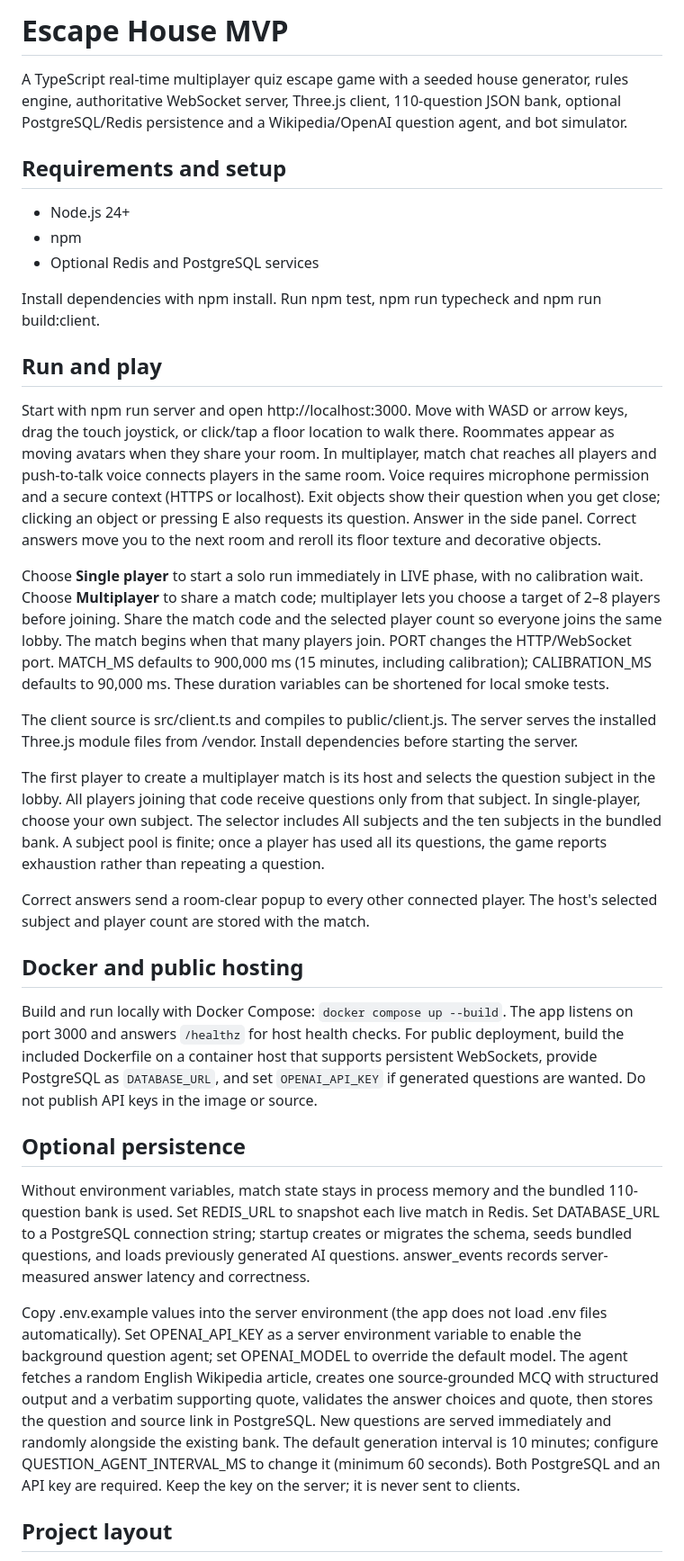
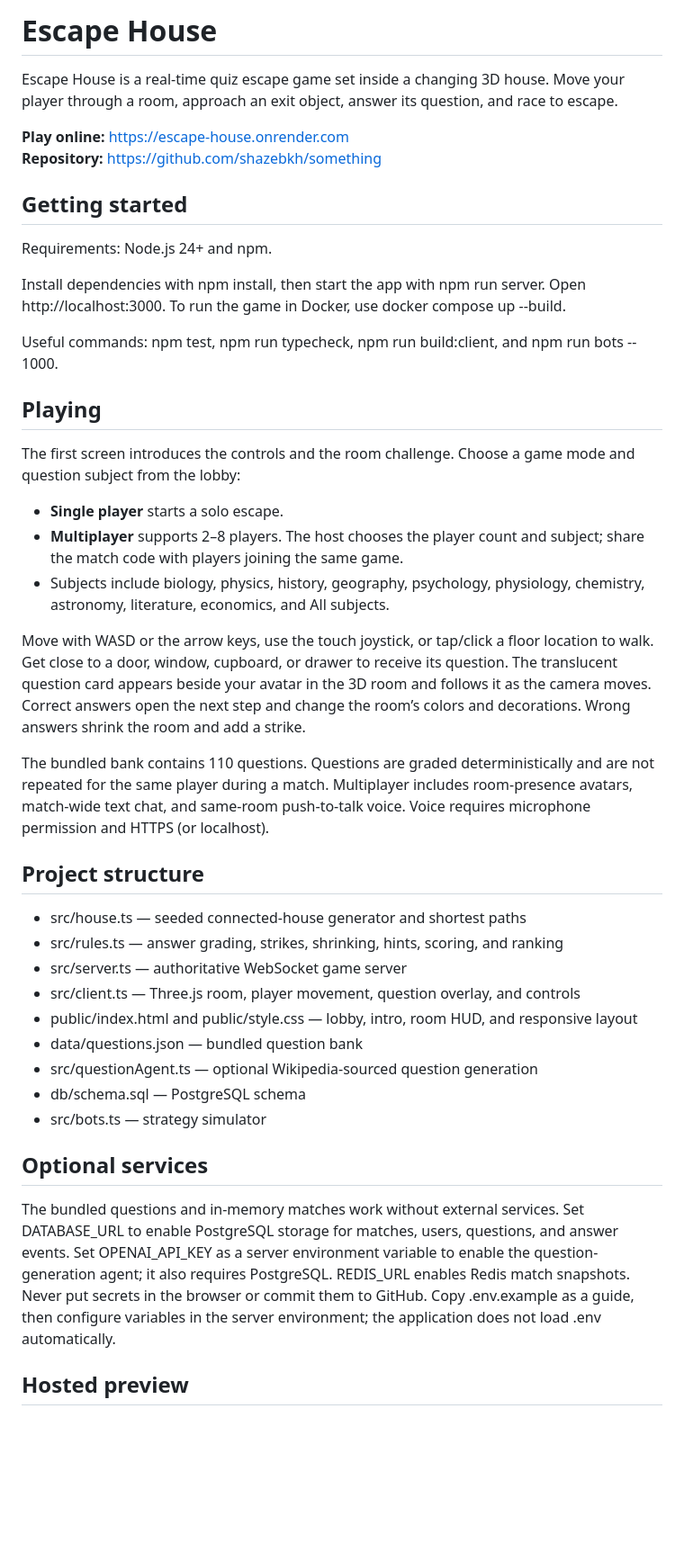
Before and after one commit to shazebkh/something, a Markdown page: README.md, the part around one of its changes. Shown at 90% size. Drawn GitHub-style; blank space fills up the shorter version.

Commit message:
Document updated Escape House experience

```diff
--- a/README.md
+++ b/README.md
@@ -1,36 +1,45 @@
-# Escape House MVP
+# Escape House
 
-A TypeScript real-time multiplayer quiz escape game with a seeded house generator, rules engine, authoritative WebSocket server, Three.js client, 110-question JSON bank, optional PostgreSQL/Redis persistence and a Wikipedia/OpenAI question agent, and bot simulator.
+Escape House is a real-time quiz escape game set inside a changing 3D house. Move your player through a room, approach an exit object, answer its question, and race to escape.
 
-## Requirements and setup
+**Play online:** https://escape-house.onrender.com
+**Repository:** https://github.com/shazebkh/something
 
-- Node.js 24+
-- npm
-- Optional Redis and PostgreSQL services
+## Getting started
 
-Install dependencies with npm install. Run npm test, npm run typecheck and npm run build:client.
+Requirements: Node.js 24+ and npm.
 
-## Run and play
+Install dependencies with npm install, then start the app with npm run server. Open http://localhost:3000. To run the game in Docker, use docker compose up --build.
 
-Start with npm run server and open http://localhost:3000. Move with WASD or arrow keys, drag the touch joystick, or click/tap a floor location to walk there. Roommates appear as moving avatars when they share your room. In multiplayer, match chat reaches all players and push-to-talk voice connects players in the same room. Voice requires microphone permission and a secure context (HTTPS or localhost). Exit objects show their question when you get close; clicking an object or pressing E also requests its question. Answer in the side panel. Correct answers move you to the next room and reroll its floor texture and decorative objects.
+Useful commands: npm test, npm run typecheck, npm run build:client, and npm run bots -- 1000.
 
-Choose **Single player** to start a solo run immediately in LIVE phase, with no calibration wait. Choose **Multiplayer** to share a match code; multiplayer lets you choose a target of 2–8 players before joining. Share the match code and the selected player count so everyone joins the same lobby. The match begins when that many players join. PORT changes the HTTP/WebSocket port. MATCH_MS defaults to 900,000 ms (15 minutes, including calibration); CALIBRATION_MS defaults to 90,000 ms. These duration variables can be shortened for local smoke tests.
+## Playing
 
-The client source is src/client.ts and compiles to public/client.js. The server serves the installed Three.js module files from /vendor. Install dependencies before starting the server.
+The first screen introduces the controls and the room challenge. Choose a game mode and question subject from the lobby:
 
-The first player to create a multiplayer match is its host and selects the question subject in the lobby. All players joining that code receive questions only from that subject. In single-player, choose your own subject. The selector includes All subjects and the ten subjects in the bundled bank. A subject pool is finite; once a player has used all its questions, the game reports exhaustion rather than repeating a question.
+- **Single player** starts a solo escape.
+- **Multiplayer** supports 2–8 players. The host chooses the player count and subject; share the match code with players joining the same game.
+- Subjects include biology, physics, history, geography, psychology, physiology, chemistry, astronomy, literature, economics, and All subjects.
 
-Correct answers send a room-clear popup to every other connected player. The host's selected subject and player count are stored with the match.
+Move with WASD or the arrow keys, use the touch joystick, or tap/click a floor location to walk. Get close to a door, window, cupboard, or drawer to receive its question. The translucent question card appears beside your avatar in the 3D room and follows it as the camera moves. Correct answers open the next step and change the room’s colors and decorations. Wrong answers shrink the room and add a strike.
 
-## Docker and public hosting
+The bundled bank contains 110 questions. Questions are graded deterministically and are not repeated for the same player during a match. Multiplayer includes room-presence avatars, match-wide text chat, and same-room push-to-talk voice. Voice requires microphone permission and HTTPS (or localhost).
 
-Build and run locally with Docker Compose: `docker compose up --build`. The app listens on port 3000 and answers `/healthz` for host health checks. For public deployment, build the included Dockerfile on a container host that supports persistent WebSockets, provide PostgreSQL as `DATABASE_URL`, and set `OPENAI_API_KEY` if generated questions are wanted. Do not publish API keys in the image or source.
+## Project structure
 
-## Optional persistence
+- src/house.ts — seeded connected-house generator and shortest paths
+- src/rules.ts — answer grading, strikes, shrinking, hints, scoring, and ranking
+- src/server.ts — authoritative WebSocket game server
+- src/client.ts — Three.js room, player movement, question overlay, and controls
+- public/index.html and public/style.css — lobby, intro, room HUD, and responsive layout
+- data/questions.json — bundled question bank
+- src/questionAgent.ts — optional Wikipedia-sourced question generation
+- db/schema.sql — PostgreSQL schema
+- src/bots.ts — strategy simulator
 
-Without environment variables, match state stays in process memory and the bundled 110-question bank is used. Set REDIS_URL to snapshot each live match in Redis. Set DATABASE_URL to a PostgreSQL connection string; startup creates or migrates the schema, seeds bundled questions, and loads previously generated AI questions. answer_events records server-measured answer latency and correctness.
+## Optional services
 
-Copy .env.example values into the server environment (the app does not load .env files automatically). Set OPENAI_API_KEY as a server environment variable to enable the background question agent; set OPENAI_MODEL to override the default model. The agent fetches a random English Wikipedia article, creates one source-grounded MCQ with structured output and a verbatim supporting quote, validates the answer choices and quote, then stores the question and source link in PostgreSQL. New questions are served immediately and randomly alongside the existing bank. The default generation interval is 10 minutes; configure QUESTION_AGENT_INTERVAL_MS to change it (minimum 60 seconds). Both PostgreSQL and an API key are required. Keep the key on the server; it is never sent to clients.
+The bundled questions and in-memory matches work without external services. Set DATABASE_URL to enable PostgreSQL storage for matches, users, questions, and answer events. Set OPENAI_API_KEY as a server environment variable to enable the question-generation agent; it also requires PostgreSQL. REDIS_URL enables Redis match snapshots. Never put secrets in the browser or commit them to GitHub. Copy .env.example as a guide, then configure variables in the server environment; the application does not load .env automatically.
 
-## Project layout
+## Hosted preview
 
```
Also changed, not shown: other parts of README.md (+1 -25 lines).
